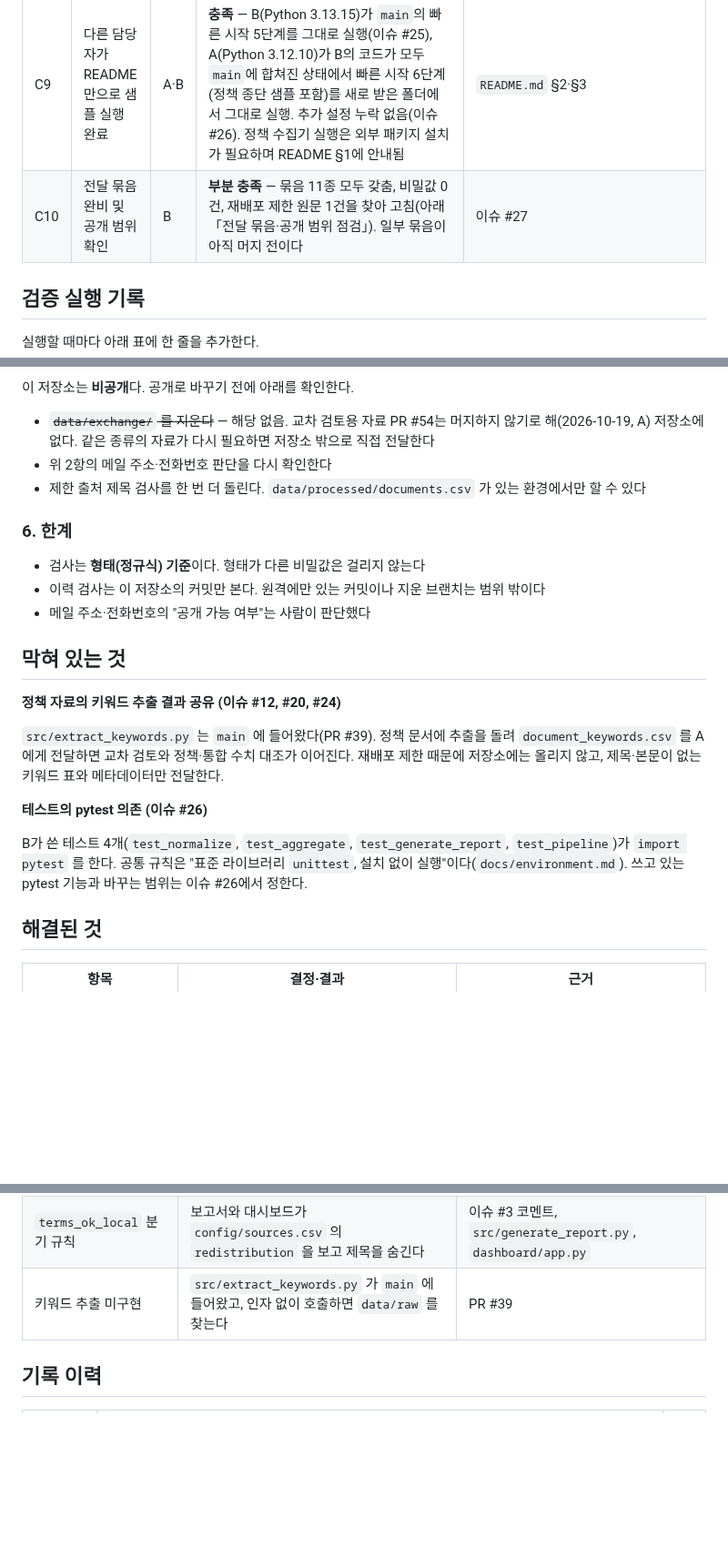
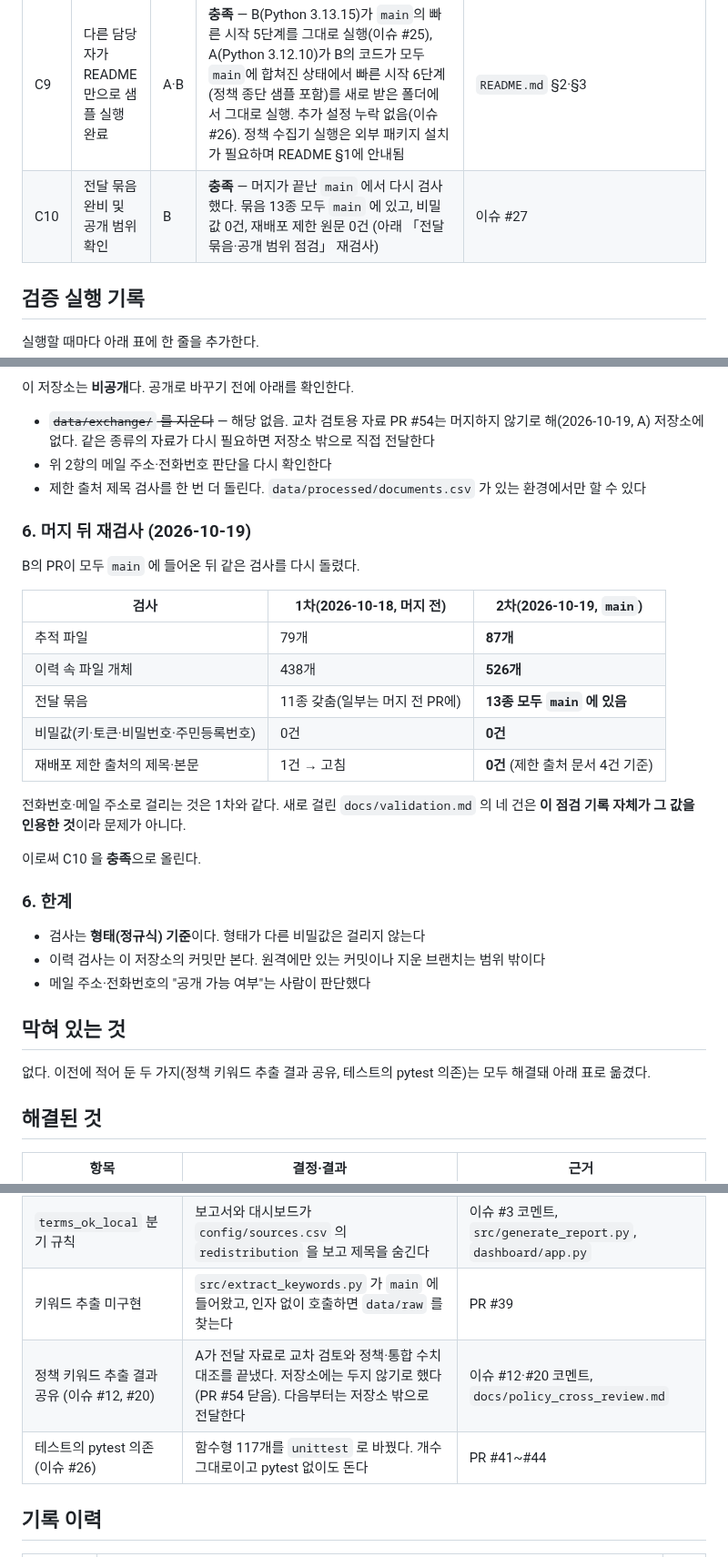
Before and after one commit to daehyun5oh/policy-tech-trend-monitor, a Markdown page: docs/validation.md, 3 parts joined by grey strips. Shown at 91% size. Rendered like a GitHub page; blank space fills up the shorter version.

Commit message:
docs: 머지 뒤 전달 묶음 재검사, C10 충족 (이슈 #27)
B의 PR이 모두 main 에 들어온 뒤 같은 검사를 다시 돌렸다.

- 추적 파일 87개, 이력 속 개체 526개
- 전달 묶음 13종 모두 main 에 있음 (1차에는 일부가 머지 전 PR에 있었다)
- 비밀값 0건, 재배포 제한 출처의 제목·본문 0건
  (제한 출처 문서 4건을 다시 수집해 그 제목으로 검사했다)
- C10 을 부분 충족 → 충족 으로 올렸다

함께 정리한 것

- 「막혀 있는 것」 두 항목(정책 키워드 공유, 테스트의 pytest 의존)은
  모두 해결돼 「해결된 것」 표로 옮겼다. 지금은 막혀 있는 것이 없다

Co-Authored-By: Claude Opus 5 <noreply@anthropic.com>

```diff
--- a/docs/validation.md
+++ b/docs/validation.md
@@ -17,7 +17,7 @@
 | C7 | 주간·월간 보고서를 각각 수동 생성 | B | **충족** — 예시 2개 생성, CSV와 수치 일치. A가 보고서↔화면↔CSV 100행 대조에서 불일치 0건 확인 | `reports/examples/`, `tests/test_generate_report.py`, 이슈 #20 |
 | C8 | 동일 고정 입력·설정·사전으로 집계 재현 | A·B | **충족** — 추출은 아래 「재현성 점검」 절에서, 집계(`--as-of` 고정)와 보고서는 같은 입력 2회 실행 결과가 같음을 A가 이슈 #22에서 확인(실제 뉴스 138건, 집계 100행 바이트 동일). 일간 집계는 B가 A의 손 계산 정답 18행과 일치 확인 | 이 문서 재현성 절, `tests/` 전반 |
 | C9 | 다른 담당자가 README만으로 샘플 실행 완료 | A·B | **충족** — B(Python 3.13.15)가 `main`의 빠른 시작 5단계를 그대로 실행(이슈 #25), A(Python 3.12.10)가 B의 코드가 모두 `main`에 합쳐진 상태에서 빠른 시작 6단계(정책 종단 샘플 포함)를 새로 받은 폴더에서 그대로 실행. 추가 설정 누락 없음(이슈 #26). 정책 수집기 실행은 외부 패키지 설치가 필요하며 README §1에 안내됨 | `README.md` §2·§3 |
-| C10 | 전달 묶음 완비 및 공개 범위 확인 | B | **부분 충족** — 묶음 11종 모두 갖춤, 비밀값 0건, 재배포 제한 원문 1건을 찾아 고침(아래 「전달 묶음·공개 범위 점검」). 일부 묶음이 아직 머지 전이다 | 이슈 #27 |
+| C10 | 전달 묶음 완비 및 공개 범위 확인 | B | **충족** — 머지가 끝난 `main` 에서 다시 검사했다. 묶음 13종 모두 `main` 에 있고, 비밀값 0건, 재배포 제한 원문 0건 (아래 「전달 묶음·공개 범위 점검」 재검사) | 이슈 #27 |
 
 ## 검증 실행 기록
 
@@ -134,6 +134,22 @@
 - 위 2항의 메일 주소·전화번호 판단을 다시 확인한다
 - 제한 출처 제목 검사를 한 번 더 돌린다. `data/processed/documents.csv` 가 있는 환경에서만 할 수 있다
 
+### 6. 머지 뒤 재검사 (2026-10-19)
+
+B의 PR이 모두 `main` 에 들어온 뒤 같은 검사를 다시 돌렸다.
+
+| 검사 | 1차(2026-10-18, 머지 전) | 2차(2026-10-19, `main`) |
+|---|---|---|
+| 추적 파일 | 79개 | **87개** |
+| 이력 속 파일 개체 | 438개 | **526개** |
+| 전달 묶음 | 11종 갖춤(일부는 머지 전 PR에) | **13종 모두 `main` 에 있음** |
+| 비밀값(키·토큰·비밀번호·주민등록번호) | 0건 | **0건** |
+| 재배포 제한 출처의 제목·본문 | 1건 → 고침 | **0건** (제한 출처 문서 4건 기준) |
+
+전화번호·메일 주소로 걸리는 것은 1차와 같다. 새로 걸린 `docs/validation.md` 의 네 건은 **이 점검 기록 자체가 그 값을 인용한 것**이라 문제가 아니다.
+
+이로써 C10 을 **충족**으로 올린다.
+
 ### 6. 한계
 
 - 검사는 **형태(정규식) 기준**이다. 형태가 다른 비밀값은 걸리지 않는다
@@ -142,13 +158,7 @@
 
 ## 막혀 있는 것
 
-**정책 자료의 키워드 추출 결과 공유 (이슈 #12, #20, #24)**
-
-`src/extract_keywords.py` 는 `main` 에 들어왔다(PR #39). 정책 문서에 추출을 돌려 `document_keywords.csv` 를 A에게 전달하면 교차 검토와 정책·통합 수치 대조가 이어진다. 재배포 제한 때문에 저장소에는 올리지 않고, 제목·본문이 없는 키워드 표와 메타데이터만 전달한다.
-
-**테스트의 pytest 의존 (이슈 #26)**
-
-B가 쓴 테스트 4개(`test_normalize`, `test_aggregate`, `test_generate_report`, `test_pipeline`)가 `import pytest` 를 한다. 공통 규칙은 "표준 라이브러리 `unittest`, 설치 없이 실행"이다(`docs/environment.md`). 쓰고 있는 pytest 기능과 바꾸는 범위는 이슈 #26에서 정한다.
+없다. 이전에 적어 둔 두 가지(정책 키워드 추출 결과 공유, 테스트의 pytest 의존)는 모두 해결돼 아래 표로 옮겼다.
 
 ## 해결된 것
 
@@ -159,6 +169,8 @@ B가 쓴 테스트 4개(`test_normalize`, `test_aggregate`, `test_generate_repor
 | 실행 환경·대시보드 도구 | Python 3.10 이상, 대시보드는 **정적 HTML**(표준 라이브러리). 외부 패키지는 수집 계층만 허용하고 버전 고정 | 이슈 #3 A 결정, `docs/environment.md` |
 | `terms_ok_local` 분기 규칙 | 보고서와 대시보드가 `config/sources.csv` 의 `redistribution` 을 보고 제목을 숨긴다 | 이슈 #3 코멘트, `src/generate_report.py`, `dashboard/app.py` |
 | 키워드 추출 미구현 | `src/extract_keywords.py` 가 `main` 에 들어왔고, 인자 없이 호출하면 `data/raw` 를 찾는다 | PR #39 |
+| 정책 키워드 추출 결과 공유 (이슈 #12, #20) | A가 전달 자료로 교차 검토와 정책·통합 수치 대조를 끝냈다. 저장소에는 두지 않기로 했다(PR #54 닫음). 다음부터는 저장소 밖으로 전달한다 | 이슈 #12·#20 코멘트, `docs/policy_cross_review.md` |
+| 테스트의 pytest 의존 (이슈 #26) | 함수형 117개를 `unittest` 로 바꿨다. 개수 그대로이고 pytest 없이도 돈다 | PR #41~#44 |
 
 ## 기록 이력
 
```
Also changed, not shown: other parts of docs/validation.md (+1 -0 lines).
